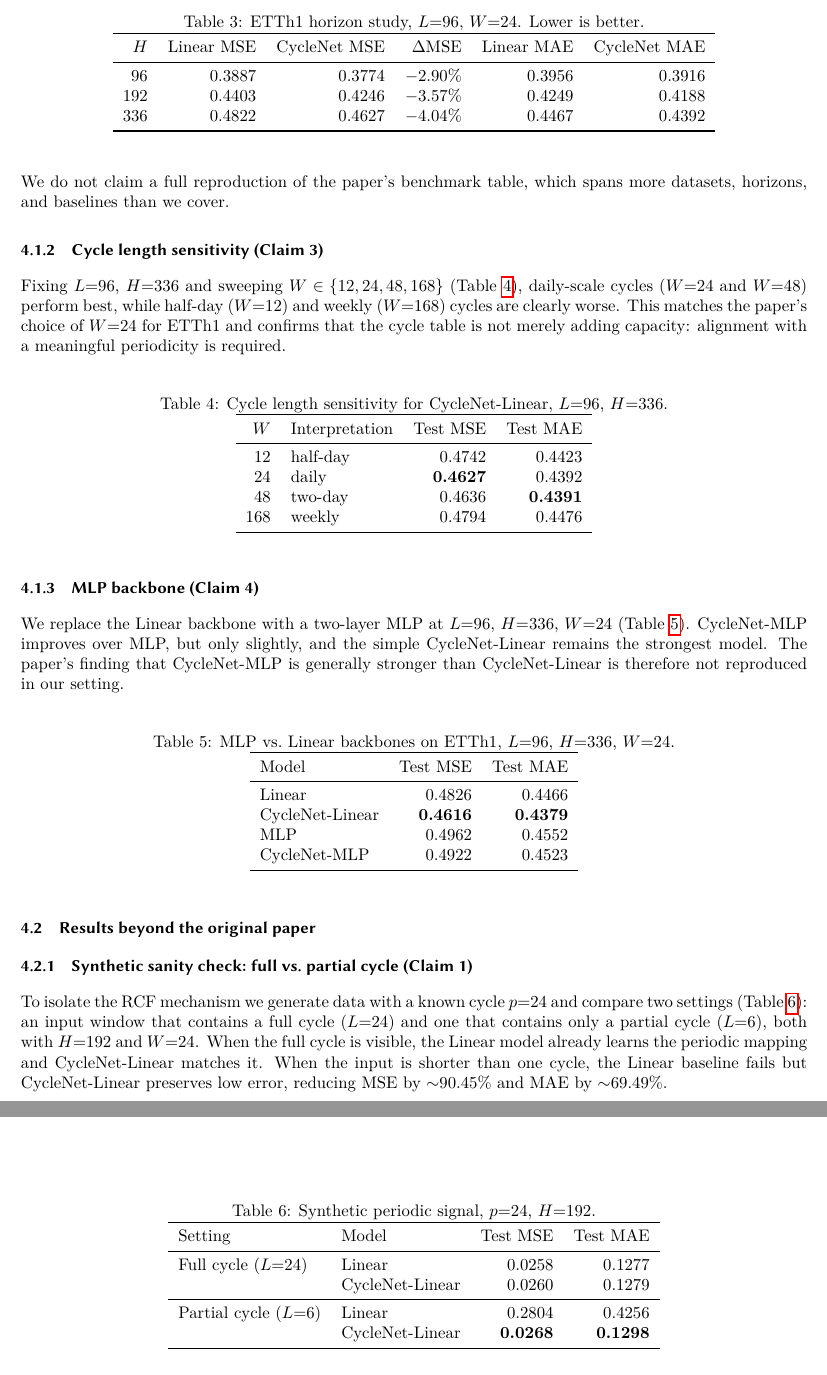
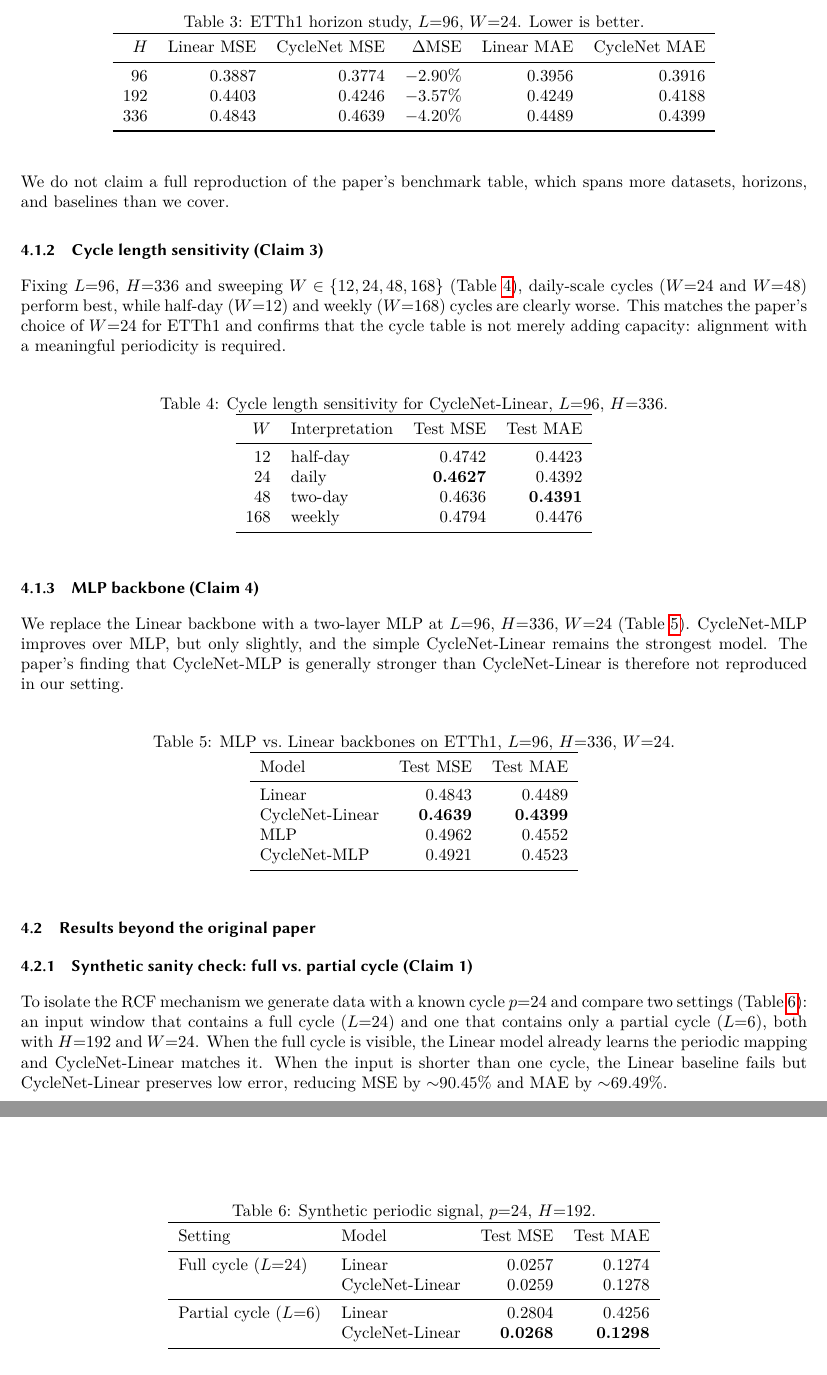
Before and after one commit to ferdagainagainagain/ATML-cyclenet-reimplementation, a LaTeX paper (report/Reproducing_CycleNet__Time_Series_Forecasting_through_Modeling_Periodic_Patterns__3_/main.tex): two parts of pages 6 and 7 of 8, joined at a grey line, cut so that both start at the same text. Compiled offline with pdfLaTeX.

Commit message:
inconsistecy fixed

```diff
--- a/report/Reproducing_CycleNet__Time_Series_Forecasting_through_Modeling_Periodic_Patterns__3_/main.tex
+++ b/report/Reproducing_CycleNet__Time_Series_Forecasting_through_Modeling_Periodic_Patterns__3_/main.tex
@@ -259,7 +259,7 @@ All runs were executed locally on a MacBook with Apple Silicon M4, using PyTorch
 \section{Results}
 \label{sec:results}
 
-Our results support the four claims of Section~\ref{sec:claims}. On synthetic data, CycleNet-Linear matches the Linear baseline when a full cycle is visible and improves MSE by ${\sim}90\%$ when only a partial cycle is visible. On ETTh1, CycleNet-Linear consistently beats the Linear baseline across horizons, with relative MSE gains growing from 2.9\% to 4.0\% as $H$ grows from 96 to 336. Cycle-length sensitivity favors daily-scale $W$. RCF also helps the MLP and Transformer-style backbones, although the best overall model in our setup remains CycleNet-Linear.
+Our results support the four claims of Section~\ref{sec:claims}. On synthetic data, CycleNet-Linear matches the Linear baseline when a full cycle is visible and improves MSE by ${\sim}90\%$ when only a partial cycle is visible. On ETTh1, CycleNet-Linear consistently beats the Linear baseline across horizons, with relative MSE gains growing from 2.9\% to 4.2\% as $H$ grows from 96 to 336. Cycle-length sensitivity favors daily-scale $W$. RCF also helps the MLP and Transformer-style backbones, although the best overall model in our setup remains CycleNet-Linear.
 
 \subsection{Results reproducing the original paper}
 
@@ -277,7 +277,7 @@ $H$ & Linear MSE & CycleNet MSE & $\Delta$MSE & Linear MAE & CycleNet MAE \\
 \midrule
 96  & 0.3887 & 0.3774 & $-2.90\%$ & 0.3956 & 0.3916 \\
 192 & 0.4403 & 0.4246 & $-3.57\%$ & 0.4249 & 0.4188 \\
-336 & 0.4822 & 0.4627 & $-4.04\%$ & 0.4467 & 0.4392 \\
+336 & 0.4843 & 0.4639 & $-4.20\%$ & 0.4489 & 0.4399 \\
 \bottomrule
 \end{tabular}
 \end{table}
@@ -316,10 +316,10 @@ We replace the Linear backbone with a two-layer MLP at $L{=}96$, $H{=}336$, $W{=
 \toprule
 Model & Test MSE & Test MAE \\
 \midrule
-Linear           & 0.4826 & 0.4466 \\
-CycleNet-Linear  & \textbf{0.4616} & \textbf{0.4379} \\
+Linear           & 0.4843 & 0.4489 \\
+CycleNet-Linear  & \textbf{0.4639} & \textbf{0.4399} \\
 MLP              & 0.4962 & 0.4552 \\
-CycleNet-MLP     & 0.4922 & 0.4523 \\
+CycleNet-MLP     & 0.4921 & 0.4523 \\
 \bottomrule
 \end{tabular}
 \end{table}
@@ -338,8 +338,8 @@ To isolate the RCF mechanism we generate data with a known cycle $p{=}24$ and co
 \toprule
 Setting & Model & Test MSE & Test MAE \\
 \midrule
-Full cycle ($L{=}24$)    & Linear          & 0.0258 & 0.1277 \\
-                          & CycleNet-Linear & 0.0260 & 0.1279 \\
+Full cycle ($L{=}24$)    & Linear          & 0.0257 & 0.1274 \\
+                          & CycleNet-Linear & 0.0259 & 0.1278 \\
 \midrule
 Partial cycle ($L{=}6$)  & Linear          & 0.2804 & 0.4256 \\
                           & CycleNet-Linear & \textbf{0.0268} & \textbf{0.1298} \\
```
Also changed, not shown: 1 other file.
